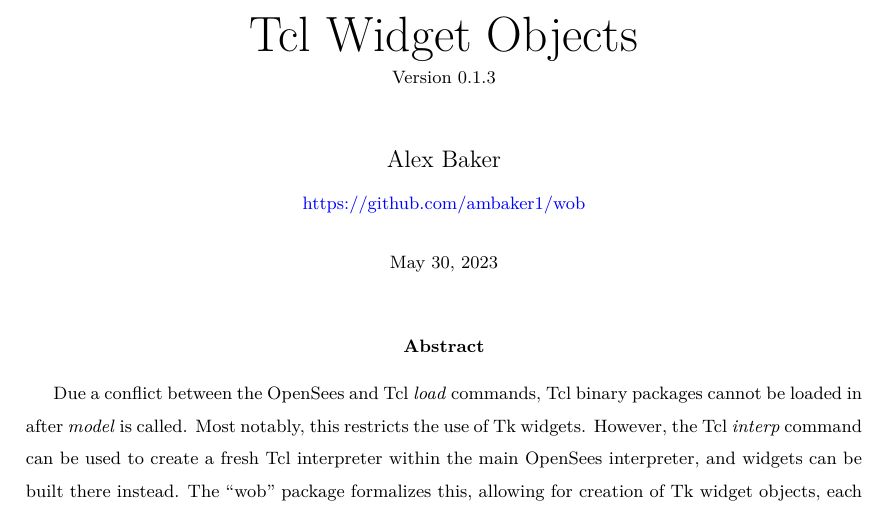
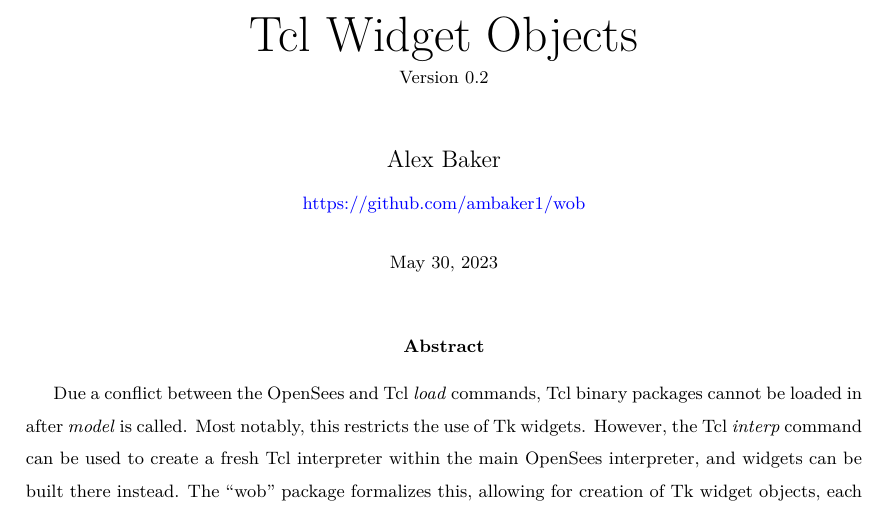
Before and after one commit to ambaker1/wob, a LaTeX paper (doc/wob.tex, which reads doc/template/version.tex): part of page 1 of 5, cut so that both start at the same text. Compiled offline with pdfLaTeX.

Commit message:
Updated version numbers

```diff
--- a/doc/template/version.tex
+++ b/doc/template/version.tex
@@ -1 +1 @@
-\newcommand{\version}{0.1.3}
+\newcommand{\version}{0.2}
```
Also changed, not shown: 2 other files.
